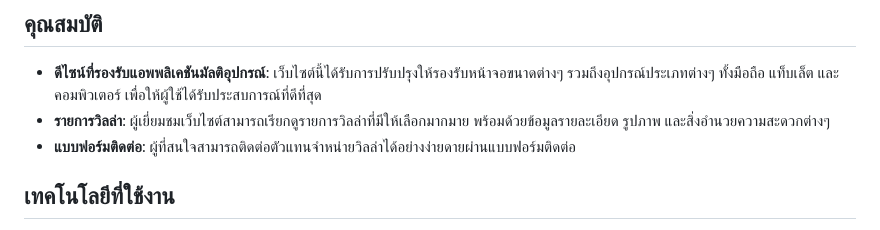
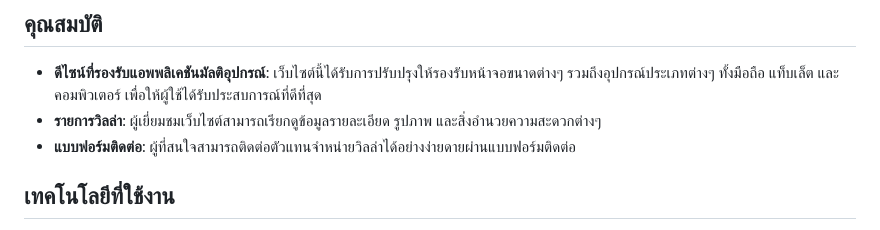
Before and after one commit to SightBob/WEB-VILLA-AGENCY, a Markdown page: README.md, the part around the change. GitHub-like rendering.

```diff
--- a/README.md
+++ b/README.md
@@ -9,7 +9,7 @@
 ## คุณสมบัติ
 
 - **ดีไซน์ที่รองรับแอพพลิเคชันมัลติอุปกรณ์**: เว็บไซต์นี้ได้รับการปรับปรุงให้รองรับหน้าจอขนาดต่างๆ รวมถึงอุปกรณ์ประเภทต่างๆ ทั้งมือถือ แท็บเล็ต และคอมพิวเตอร์ เพื่อให้ผู้ใช้ได้รับประสบการณ์ที่ดีที่สุด
-- **รายการวิลล่า**: ผู้เยี่ยมชมเว็บไซต์สามารถเรียกดูรายการวิลล่าที่มีให้เลือกมากมาย พร้อมด้วยข้อมูลรายละเอียด รูปภาพ และสิ่งอำนวยความสะดวกต่างๆ
+- **รายการวิลล่า**: ผู้เยี่ยมชมเว็บไซต์สามารถเรียกดูข้อมูลรายละเอียด รูปภาพ และสิ่งอำนวยความสะดวกต่างๆ
 - **แบบฟอร์มติดต่อ**: ผู้ที่สนใจสามารถติดต่อตัวแทนจำหน่ายวิลล่าได้อย่างง่ายดายผ่านแบบฟอร์มติดต่อ
 
 ## เทคโนโลยีที่ใช้งาน
```
